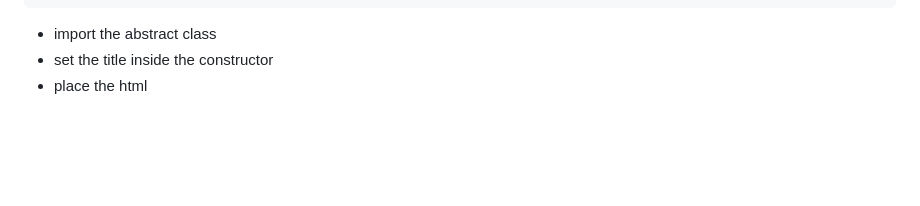
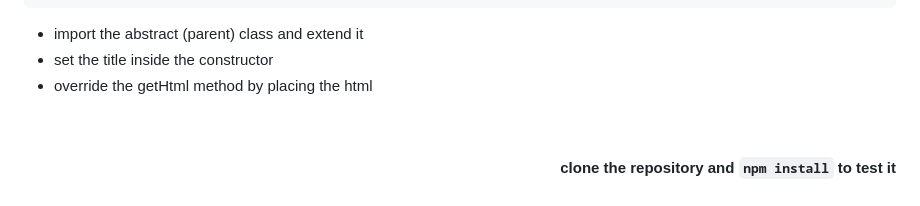
Before and after one commit to yousefelassal/spa-testing, a Markdown page: README.md, the part around the change. Rendered like a GitHub page; blank space fills up the shorter version.

````diff
--- a/README.md
+++ b/README.md
@@ -137,6 +137,9 @@ export default class extends AbstractView {
     }
 }
 ```
-- import the abstract class
+- import the abstract (parent) class and extend it
 - set the title inside the constructor
-- place the html
+- override the getHtml method by placing the html
+
+<br>
+<div align="right"><h4>clone the repository and <code>npm install</code> to test it</h4></div>
````
